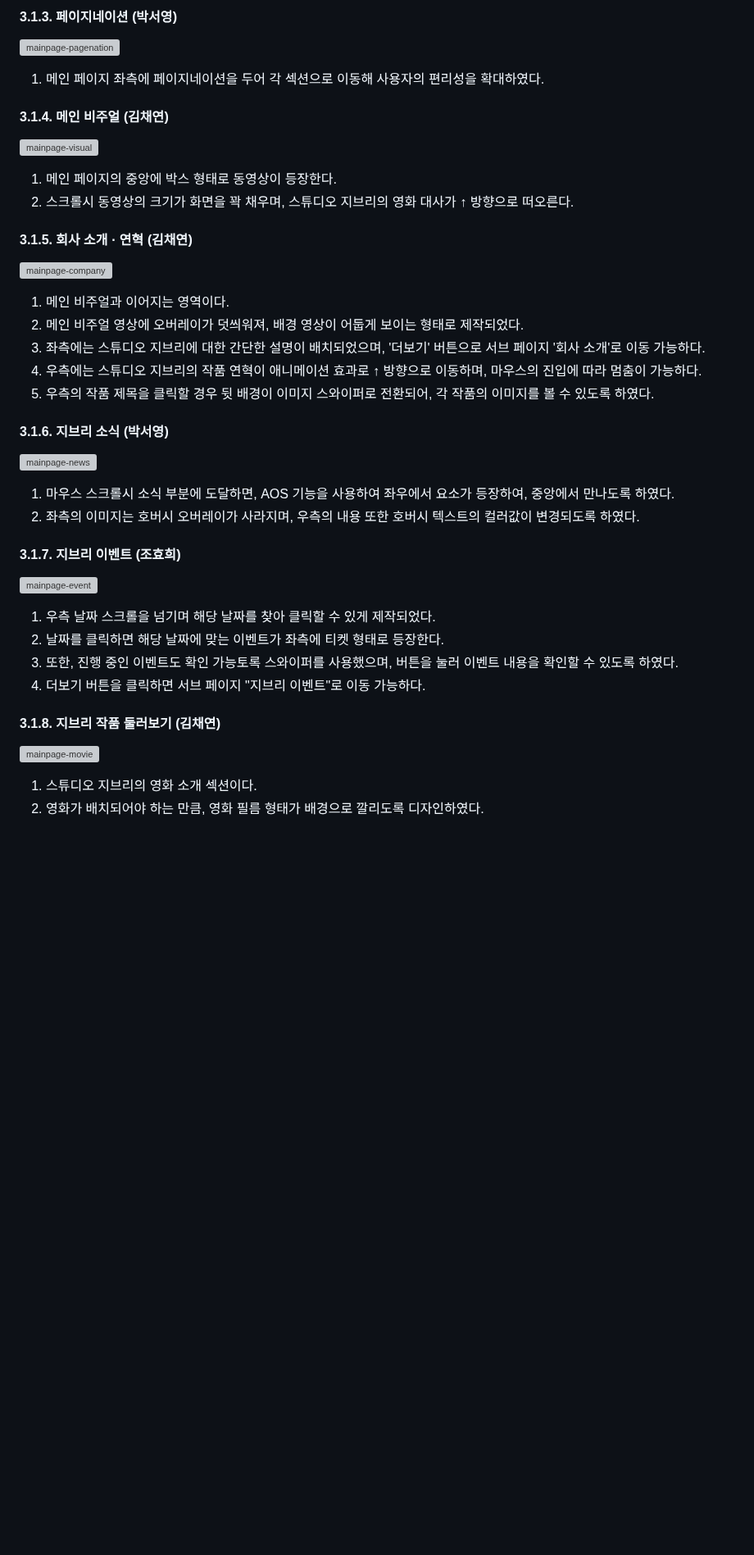
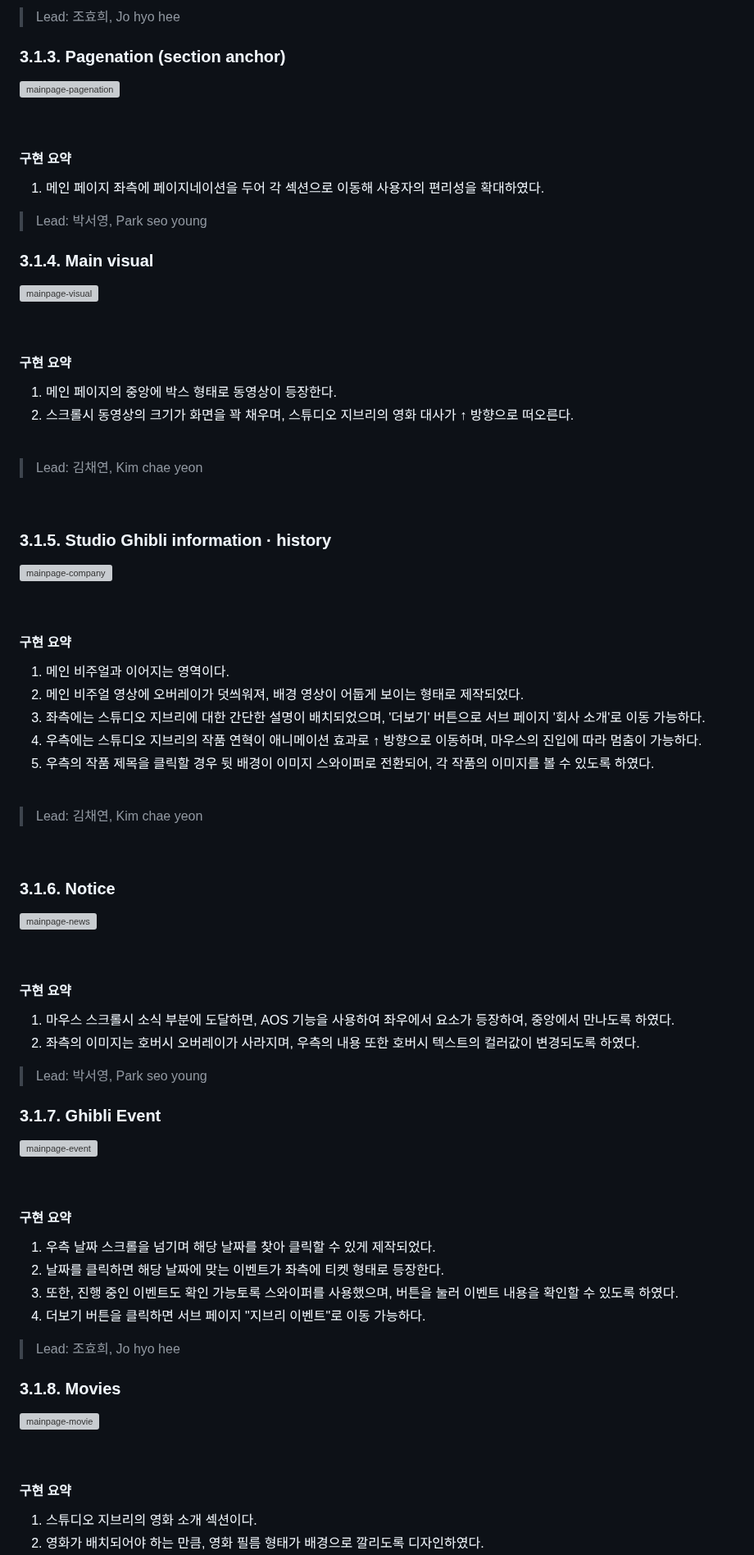
Before and after one commit to dkssud-dus/WebsiteREdesign-Ghibli, a Markdown page: README_ko.md, the part around one of its changes. Shown at 82% size. Drawn GitHub-style; blank space fills up the shorter version; grey boxes are pictures that could not be loaded.

```diff
--- a/README_ko.md
+++ b/README_ko.md
@@ -178,55 +136,105 @@ Studio Ghibli
 
-#### 3.1.3. 페이지네이션 (박서영)
-![mainpage-pagenation](https://github.com/user-attachments/assets/5a58e712-113f-4778-924b-105bb21a13cc)
-1. 메인 페이지 좌측에 페이지네이션을 두어 각 섹션으로 이동해 사용자의 편리성을 확대하였다.
+> Lead: 조효희, Jo hyo hee
 
 </br>
 </br>
 </br>
 
-#### 3.1.4. 메인 비주얼 (김채연)
-![mainpage-visual](https://github.com/user-attachments/assets/e65663c1-8d26-42c2-b258-58ae3552d7e9)
-1. 메인 페이지의 중앙에 박스 형태로 동영상이 등장한다.
-2. 스크롤시 동영상의 크기가 화면을 꽉 채우며, 스튜디오 지브리의 영화 대사가 ↑ 방향으로 떠오른다.
+### 3.1.3. Pagenation (section anchor)
+![mainpage-pagenation](https://github.com/user-attachments/assets/5a58e712-113f-4778-924b-105bb21a13cc)
+
+<br/>
+
+#### 구현 요약
+1. 메인 페이지 좌측에 페이지네이션을 두어 각 섹션으로 이동해 사용자의 편리성을 확대하였다.
+
+</br>
+
+> Lead: 박서영, Park seo young
 
 </br>
 </br>
 </br>
 
-#### 3.1.5. 회사 소개 · 연혁 (김채연)
+### 3.1.4. Main visual
+![mainpage-visual](https://github.com/user-attachments/assets/e65663c1-8d26-42c2-b258-58ae3552d7e9)
+
+<br/>
+
+#### 구현 요약
+1. 메인 페이지의 중앙에 박스 형태로 동영상이 등장한다.
+2. 스크롤시 동영상의 크기가 화면을 꽉 채우며, 스튜디오 지브리의 영화 대사가 ↑ 방향으로 떠오른다.
+
+<br/>
+
+> Lead: 김채연, Kim chae yeon
+
+<br/>
+</br>
+</br>
+
+### 3.1.5. Studio Ghibli information · history
 ![mainpage-company](https://github.com/user-attachments/assets/5f92443d-9553-448f-af4b-efead11fe03e)
+
+<br/>
+
+#### 구현 요약
 1. 메인 비주얼과 이어지는 영역이다.
 2. 메인 비주얼 영상에 오버레이가 덧씌워져, 배경 영상이 어둡게 보이는 형태로 제작되었다.
 3. 좌측에는 스튜디오 지브리에 대한 간단한 설명이 배치되었으며, '더보기' 버튼으로 서브 페이지 '회사 소개'로 이동 가능하다.
 4. 우측에는 스튜디오 지브리의 작품 연혁이 애니메이션 효과로 ↑ 방향으로 이동하며, 마우스의 진입에 따라 멈춤이 가능하다.
 5. 우측의 작품 제목을 클릭할 경우 뒷 배경이 이미지 스와이퍼로 전환되어, 각 작품의 이미지를 볼 수 있도록 하였다.
 
-</br>
+<br/>
+
+> Lead: 김채연, Kim chae yeon
+
+<br/>
 </br>
 </br>
 
-#### 3.1.6. 지브리 소식 (박서영)
+### 3.1.6. Notice
 ![mainpage-news](https://github.com/user-attachments/assets/4da9fb28-f282-445c-9ee5-fbb52ef1d3cc)
+
+<br/>
+
+#### 구현 요약
 1. 마우스 스크롤시 소식 부분에 도달하면, AOS 기능을 사용하여 좌우에서 요소가 등장하여, 중앙에서 만나도록 하였다.
 2. 좌측의 이미지는 호버시 오버레이가 사라지며, 우측의 내용 또한 호버시 텍스트의 컬러값이 변경되도록 하였다.
+
+</br>
+
+> Lead: 박서영, Park seo young
 
 </br>
 </br>
 </br>
 
-#### 3.1.7. 지브리 이벤트 (조효희)
+### 3.1.7. Ghibli Event
 ![mainpage-event](https://github.com/user-attachments/assets/01498a22-9426-420a-bb6d-bfa88efa7c88)
+
+<br/>
+
+#### 구현 요약
 1. 우측 날짜 스크롤을 넘기며 해당 날짜를 찾아 클릭할 수 있게 제작되었다.
 2. 날짜를 클릭하면 해당 날짜에 맞는 이벤트가 좌측에 티켓 형태로 등장한다.
 3. 또한, 진행 중인 이벤트도 확인 가능토록 스와이퍼를 사용했으며, 버튼을 눌러 이벤트 내용을 확인할 수 있도록 하였다.
 4. 더보기 버튼을 클릭하면 서브 페이지 "지브리 이벤트"로 이동 가능하다.
 
 </br>
+
+> Lead: 조효희, Jo hyo hee
+
+</br>
 </br>
 </br>
 
-#### 3.1.8. 지브리 작품 둘러보기 (김채연)
+### 3.1.8. Movies
 ![mainpage-movie](https://github.com/user-attachments/assets/6d1f9ee4-b3e6-42f8-9beb-35f62008ab11)
+
+<br/>
+
+#### 구현 요약
 1. 스튜디오 지브리의 영화 소개 섹션이다.
 2. 영화가 배치되어야 하는 만큼, 영화 필름 형태가 배경으로 깔리도록 디자인하였다.
 3. 영화 포스터는 스와이퍼로 삽입하였으며, 각각 영화 포스터를 호버시 해당 영역이 스케일되며 영화 트레일러가 iframe으로 음소거 형태로 자동재생되도록 하였다.
```
Also changed, not shown: other parts of README_ko.md (+259 -169 lines).
